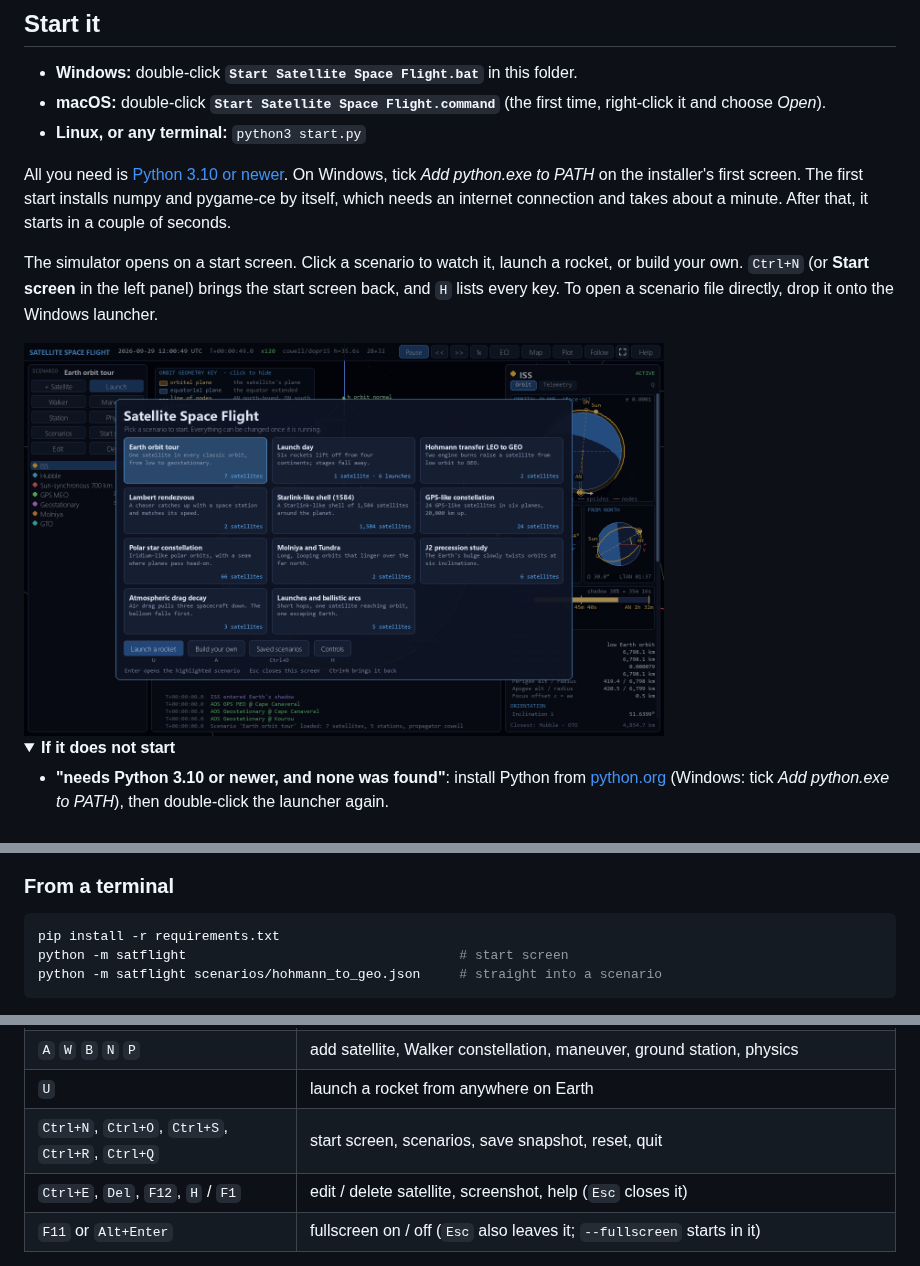
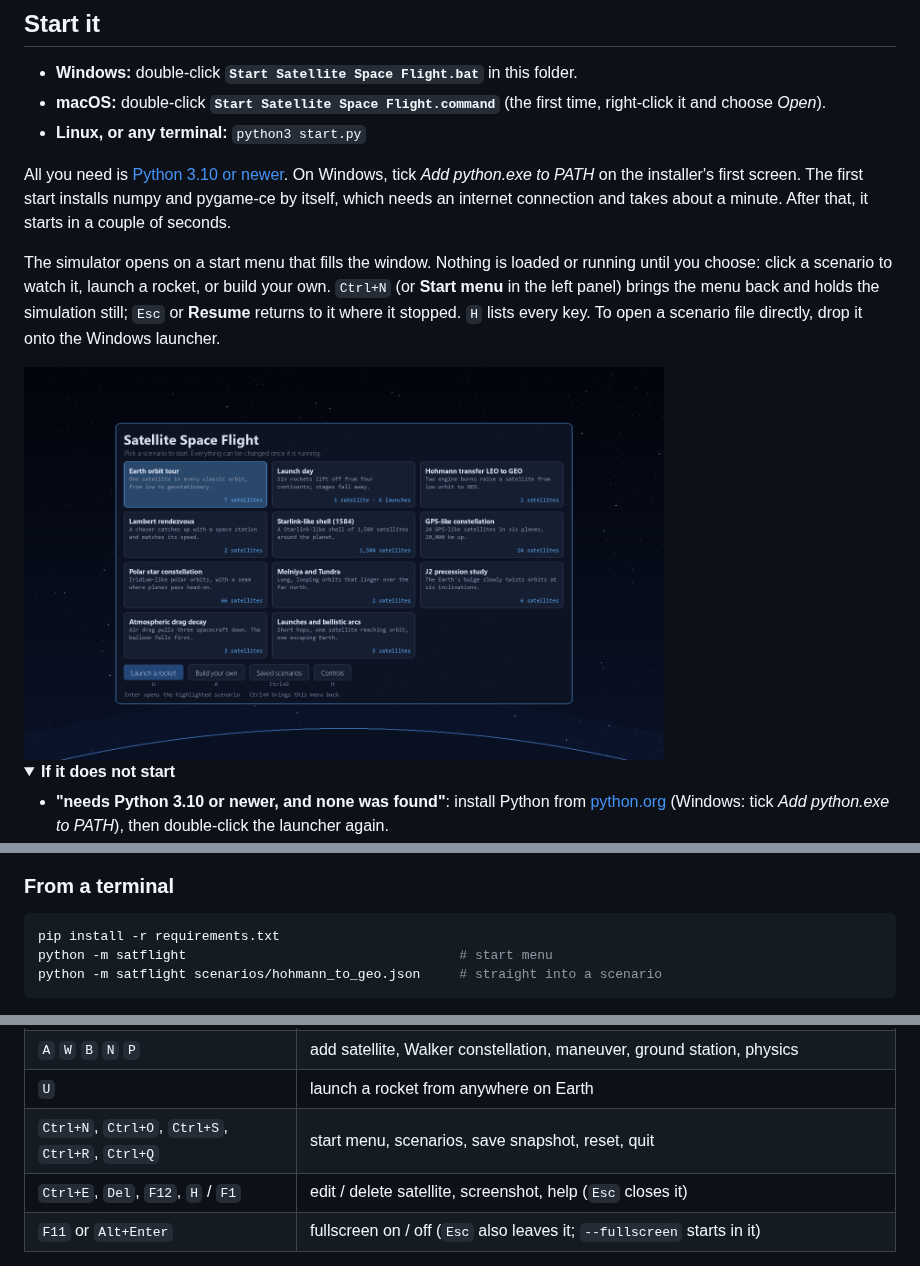
Before and after one commit to loggger101/Satellite-Space-Flight, a Markdown page: README.md, 3 parts joined by grey strips. Rendered like a GitHub page; pictures changed too: docs/images/start_screen.png; folded sections open.

````diff
--- a/README.md
+++ b/README.md
@@ -19,9 +19,11 @@ first start installs numpy and pygame-ce by itself, which needs an internet
 connection and takes about a minute. After that, it starts in a couple of
 seconds.
 
-The simulator opens on a start screen. Click a scenario to watch it, launch a
-rocket, or build your own. `Ctrl+N` (or **Start screen** in the left panel)
-brings the start screen back, and `H` lists every key. To open a scenario file
+The simulator opens on a start menu that fills the window. Nothing is loaded or
+running until you choose: click a scenario to watch it, launch a rocket, or
+build your own. `Ctrl+N` (or **Start menu** in the left panel) brings the menu
+back and holds the simulation still; `Esc` or **Resume** returns to it where it
+stopped. `H` lists every key. To open a scenario file
 directly, drop it onto the Windows launcher.
 
 <img src="docs/images/start_screen.png" alt="Start screen" width="640">
@@ -51,7 +53,7 @@ directly, drop it onto the Windows launcher.
 
 ```bash
 pip install -r requirements.txt
-python -m satflight                                   # start screen
+python -m satflight                                   # start menu
 python -m satflight scenarios/hohmann_to_geo.json     # straight into a scenario
 ```
 
@@ -175,7 +177,7 @@ what it does, with its keyboard shortcut.
 | `M` `G` `I` | ground-track map, plot, hide panels |
 | `A` `W` `B` `N` `P` | add satellite, Walker constellation, maneuver, ground station, physics |
 | `U` | launch a rocket from anywhere on Earth |
-| `Ctrl+N`, `Ctrl+O`, `Ctrl+S`, `Ctrl+R`, `Ctrl+Q` | start screen, scenarios, save snapshot, reset, quit |
+| `Ctrl+N`, `Ctrl+O`, `Ctrl+S`, `Ctrl+R`, `Ctrl+Q` | start menu, scenarios, save snapshot, reset, quit |
 | `Ctrl+E`, `Del`, `F12`, `H` / `F1` | edit / delete satellite, screenshot, help (`Esc` closes it) |
 | `F11` or `Alt+Enter` | fullscreen on / off (`Esc` also leaves it; `--fullscreen` starts in it) |
 
````
Also changed, not shown: other parts of README.md (+2 -2 lines), 6 other files.
